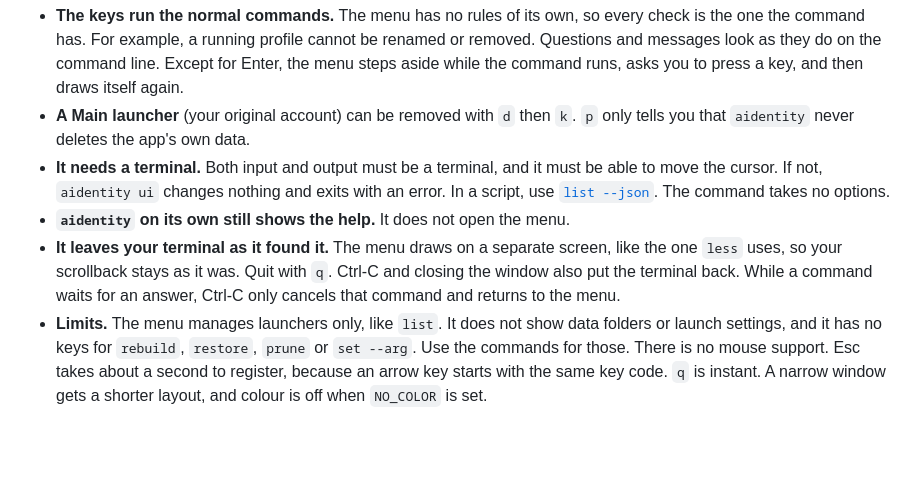
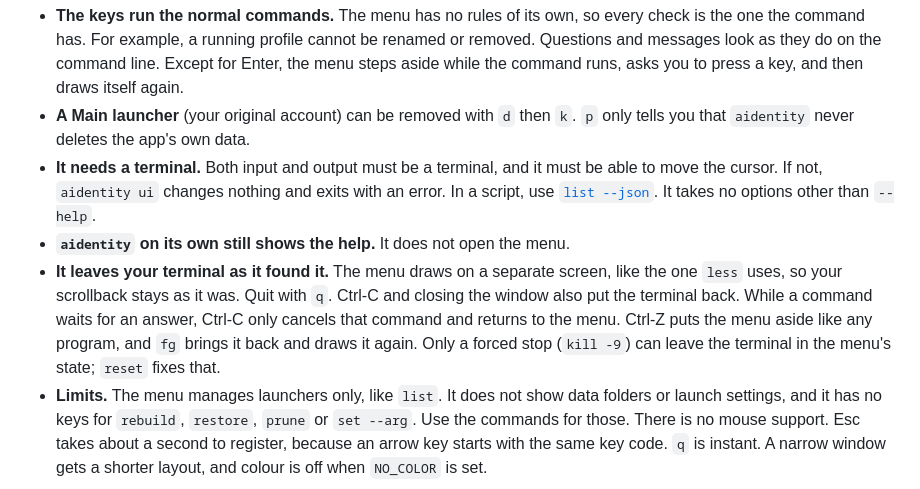
Before and after one commit to PiniShv/aidentity, a Markdown page: docs/guide.md, the part around the change. GitHub-like rendering; blank space fills up the shorter version.

Commit message:
docs: Ctrl-Z in the menu

```diff
--- a/docs/guide.md
+++ b/docs/guide.md
@@ -504,9 +504,9 @@ Each row is one launcher, the same ones `aidentity list` shows, with the same st
 
 - **The keys run the normal commands.** The menu has no rules of its own, so every check is the one the command has. For example, a running profile cannot be renamed or removed. Questions and messages look as they do on the command line. Except for Enter, the menu steps aside while the command runs, asks you to press a key, and then draws itself again.
 - **A Main launcher** (your original account) can be removed with `d` then `k`. `p` only tells you that `aidentity` never deletes the app's own data.
-- **It needs a terminal.** Both input and output must be a terminal, and it must be able to move the cursor. If not, `aidentity ui` changes nothing and exits with an error. In a script, use [`list --json`](#for-scripts-list---json). The command takes no options.
+- **It needs a terminal.** Both input and output must be a terminal, and it must be able to move the cursor. If not, `aidentity ui` changes nothing and exits with an error. In a script, use [`list --json`](#for-scripts-list---json). It takes no options other than `--help`.
 - **`aidentity` on its own still shows the help.** It does not open the menu.
-- **It leaves your terminal as it found it.** The menu draws on a separate screen, like the one `less` uses, so your scrollback stays as it was. Quit with `q`. Ctrl-C and closing the window also put the terminal back. While a command waits for an answer, Ctrl-C only cancels that command and returns to the menu.
+- **It leaves your terminal as it found it.** The menu draws on a separate screen, like the one `less` uses, so your scrollback stays as it was. Quit with `q`. Ctrl-C and closing the window also put the terminal back. While a command waits for an answer, Ctrl-C only cancels that command and returns to the menu. Ctrl-Z puts the menu aside like any program, and `fg` brings it back and draws it again. Only a forced stop (`kill -9`) can leave the terminal in the menu's state; `reset` fixes that.
 - **Limits.** The menu manages launchers only, like `list`. It does not show data folders or launch settings, and it has no keys for `rebuild`, `restore`, `prune` or `set --arg`. Use the commands for those. There is no mouse support. Esc takes about a second to register, because an arrow key starts with the same key code. `q` is instant. A narrow window gets a shorter layout, and colour is off when `NO_COLOR` is set.
 
 ### `aidentity add`
```
